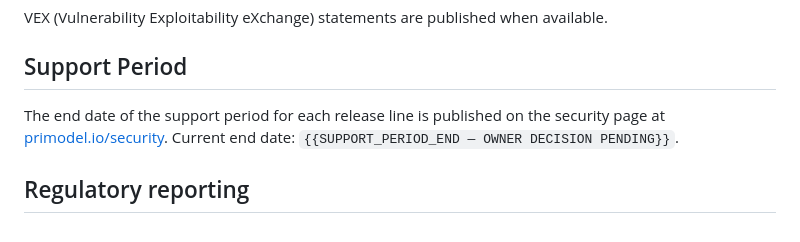
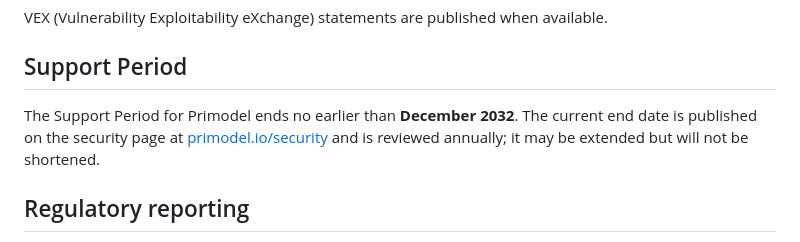
Before and after one commit to primodel/get-started, a Markdown page: SECURITY.md, the part around the change. Drawn GitHub-style.

Commit message:
Set the Support Period end date to December 2032

```diff
--- a/SECURITY.md
+++ b/SECURITY.md
@@ -72,9 +72,9 @@ VEX (Vulnerability Exploitability eXchange) statements are published when availa
 
 ## Support Period
 
-The end date of the support period for each release line is published on the security page at
-[primodel.io/security](https://primodel.io/security). Current end date:
-`{{SUPPORT_PERIOD_END — OWNER DECISION PENDING}}`.
+The Support Period for Primodel ends no earlier than **December 2032**. The current end date is published on the
+security page at [primodel.io/security](https://primodel.io/security) and is reviewed annually; it may be extended
+but will not be shortened.
 
 ## Regulatory reporting
 
```
